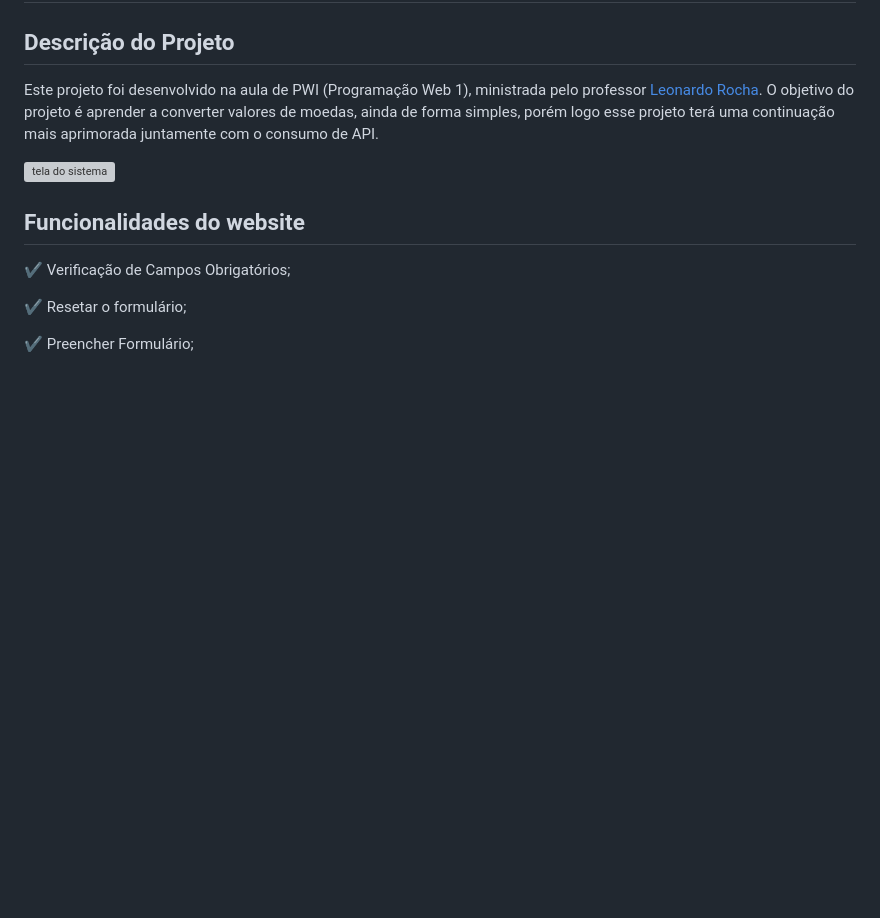
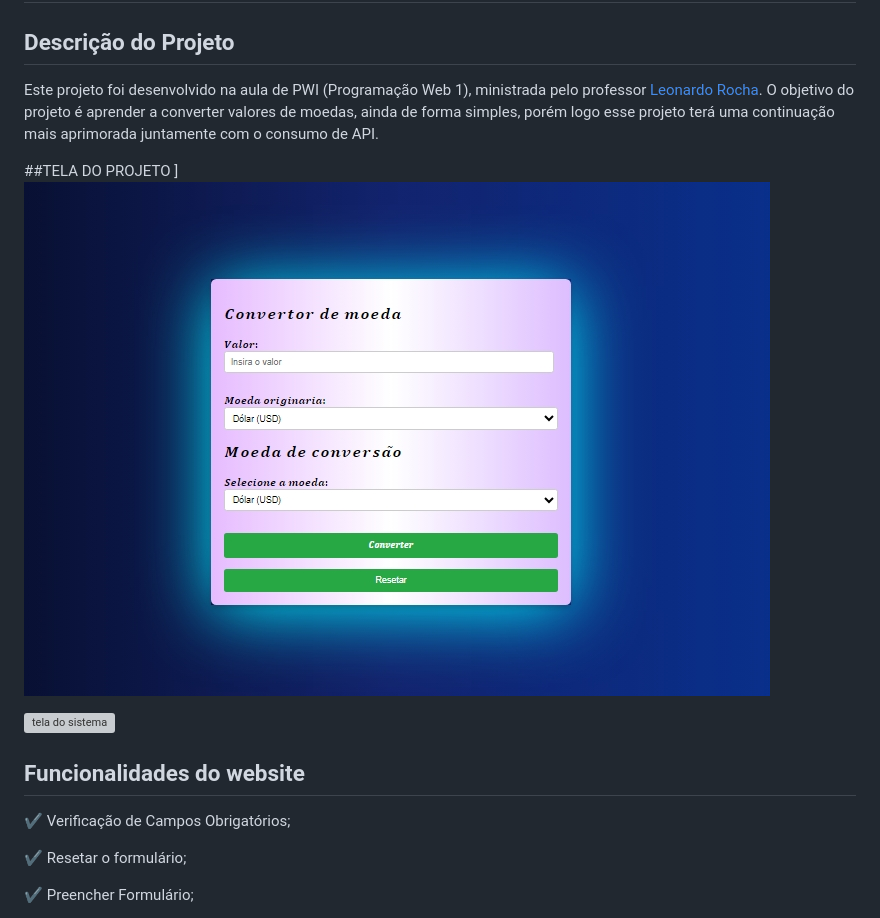
Before and after one commit to BrayanCorreians/convertor-de-moeda, a Markdown page: README.md, the part around the change. GitHub-like rendering; pictures changed too: telinhapae.jpeg (added); blank space fills up the shorter version; grey boxes are pictures that could not be loaded.

Commit message:
FOTO DO PROJETO

```diff
--- a/README.md
+++ b/README.md
@@ -7,6 +7,10 @@
 
 ## Descrição do Projeto
 Este projeto foi desenvolvido na aula de PWI (Programação Web 1), ministrada pelo professor [Leonardo Rocha](https://github.com/leonardossrocha). O objetivo do projeto é aprender a converter valores de moedas, ainda de forma simples, porém logo esse projeto terá uma continuação mais aprimorada juntamente com o consumo de API.
+
+ ##TELA DO PROJETO
+ ]![Tela do projeto](telinhapae.jpeg)
+
 
 ![tela do sistema](projeto.png)
 
```
